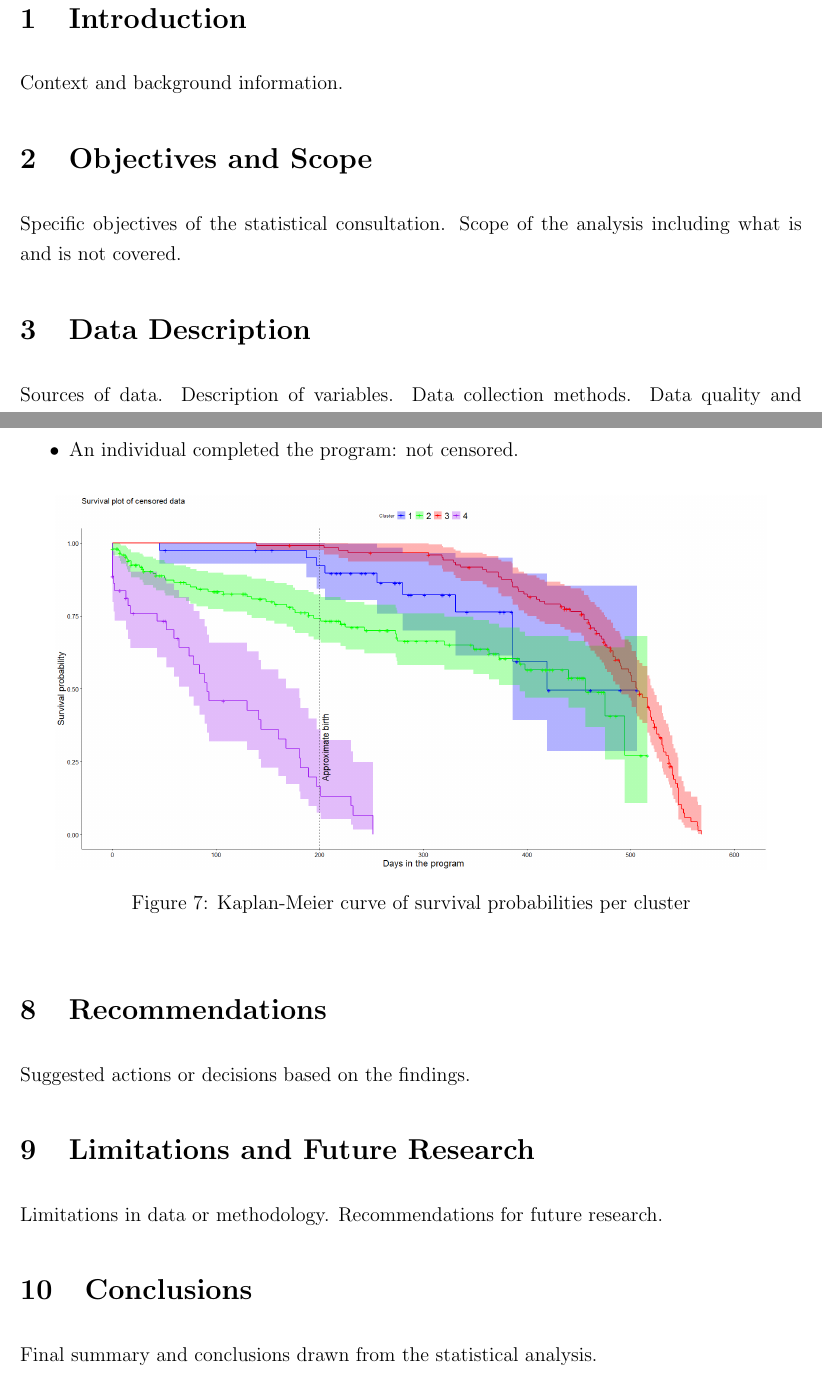
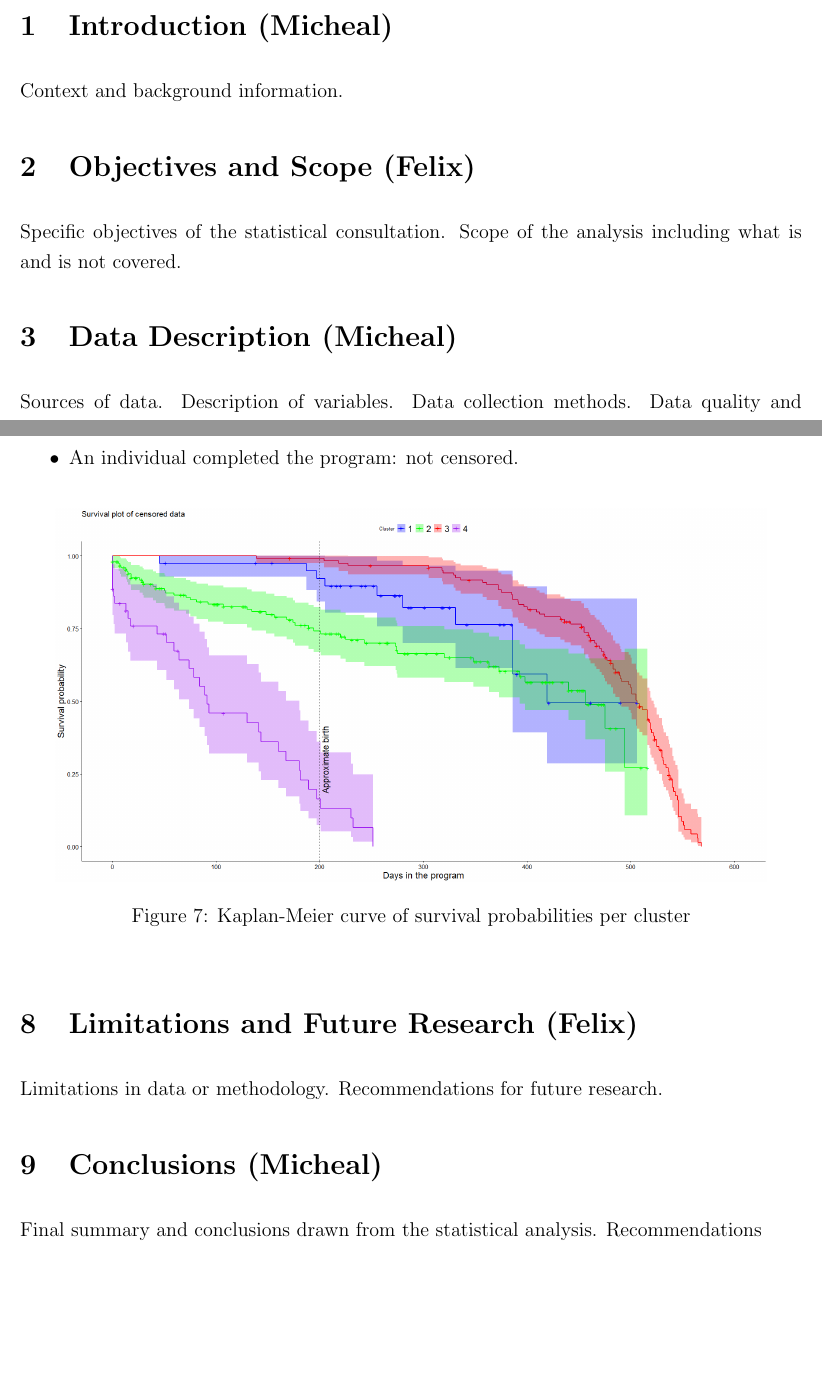
Before and after one commit to felixzhao/stat501-project, a LaTeX paper (report/stat501-project-report.tex): two parts of pages 3 and 13 of 14, joined at a grey line, cut so that both start at the same text, the shorter picture padded with empty space. Compiled offline with pdfLaTeX.

Commit message:
update owner

```diff
--- a/report/stat501-project-report.tex
+++ b/report/stat501-project-report.tex
@@ -75,13 +75,13 @@ School of Mathematics and Statistics\\ Victoria University of Wellington, New Ze
 
 
 \newpage  % start from a new page
-\section{Introduction}
+\section{Introduction (Micheal)}
 
 \label{s.intro}
 
 Context and background information.
 
-\section{Objectives and Scope}
+\section{Objectives and Scope (Felix)}
 
 Specific objectives of the statistical consultation.
 Scope of the analysis including what is and is not covered.
@@ -91,7 +91,7 @@ Scope of the analysis including what is and is not covered.
 % Overview of the statistical methods used.
 % Software and tools used for analysis.
 
-\section{Data Description}
+\section{Data Description (Micheal)}
 
 Sources of data.
 Description of variables.
@@ -320,18 +320,19 @@ It's imperative to understand the nuances of feature loadings. All the top featu
 			\end{center}
 		\end{figure}
 
-\section{Recommendations}
+% \section{Recommendations}
 
-Suggested actions or decisions based on the findings.
+% Suggested actions or decisions based on the findings.
 
-\section{Limitations and Future Research}
+\section{Limitations and Future Research (Felix)}
 
 Limitations in data or methodology.
 Recommendations for future research.
 
-\section{Conclusions}
+\section{Conclusions (Micheal)}
 
 Final summary and conclusions drawn from the statistical analysis.
+Recommendations
 
 % end of structure
 
```
